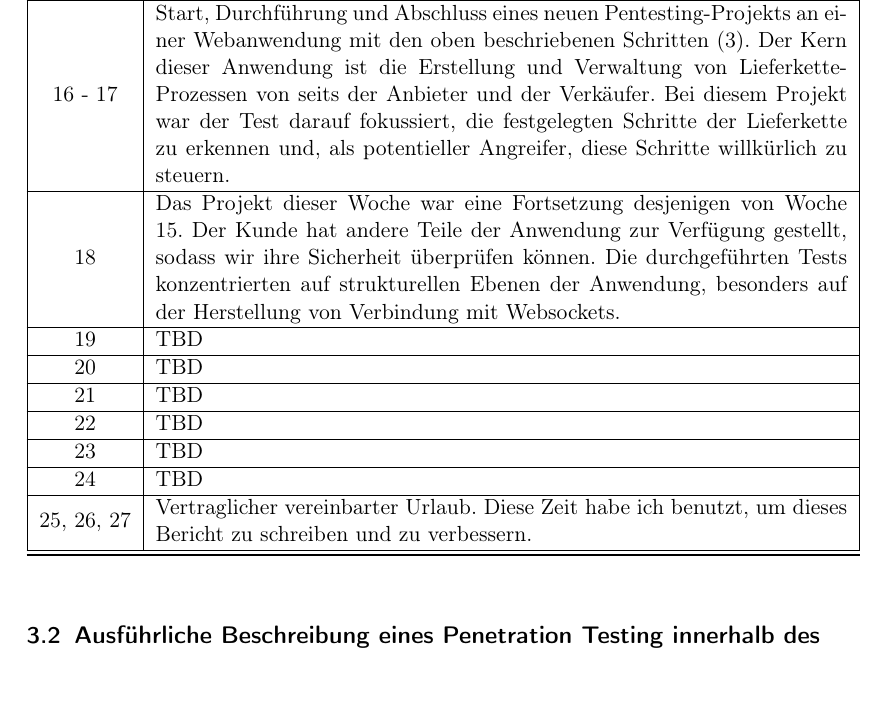
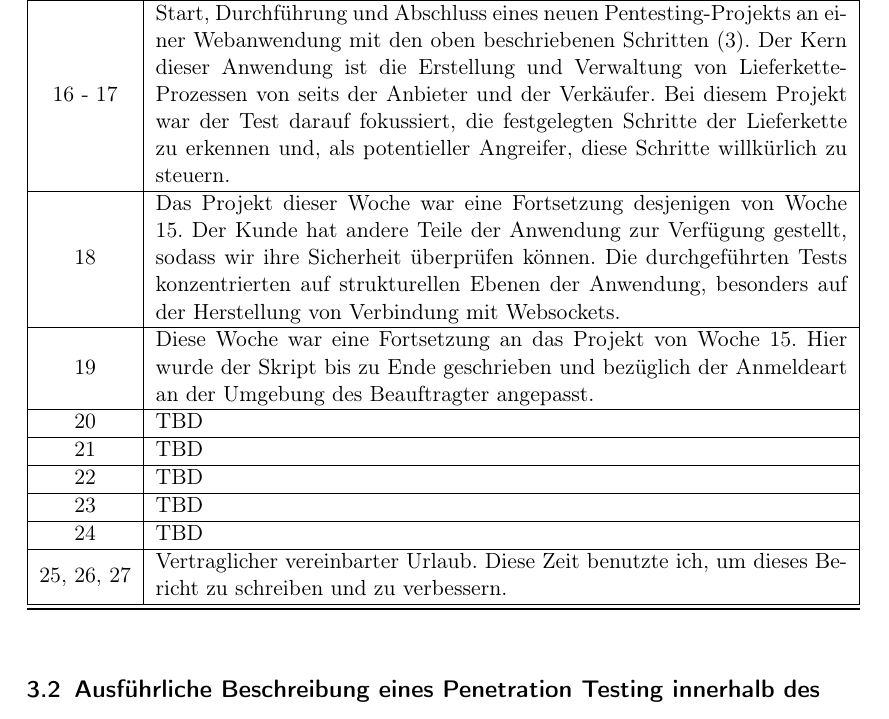
Before and after one commit to Bruno-Macedo/Praxisbericht_Bacherloarbeit, a LaTeX document (Praxissemester/0_praxis_main.tex, which reads Praxissemester/4_Durchfuehrung.tex): part of page 16 of 27, cut so that both start at the same text. Compiled offline with pdfLaTeX.

Commit message:
Woche 19

```diff
--- a/Praxissemester/4_Durchfuehrung.tex
+++ b/Praxissemester/4_Durchfuehrung.tex
@@ -81,7 +81,7 @@ Bei WALLSEC hat jedes Projekt  einen festgelegten Aufbau. Dieser kann in den fol
     18     &  Das Projekt dieser Woche war eine Fortsetzung desjenigen von Woche 15. Der Kunde hat andere Teile der Anwendung zur Verfügung gestellt, sodass wir ihre Sicherheit überprüfen können. Die durchgeführten Tests konzentrierten auf strukturellen Ebenen der Anwendung, besonders auf der Herstellung von Verbindung mit \glsplural{Websocket}. \\
     \hline
 
-    19     &  TBD \\
+    19     &  Diese Woche war eine Fortsetzung an das Projekt von Woche 15. Hier wurde der Skript bis zu Ende geschrieben und bezüglich der Anmeldeart an der Umgebung des Beauftragter angepasst. \\
     \hline
 
     20     &  TBD \\
@@ -104,7 +104,7 @@ Bei WALLSEC hat jedes Projekt  einen festgelegten Aufbau. Dieser kann in den fol
 
     \hline
 
-    25, 26, 27 &  Vertraglicher vereinbarter Urlaub. Diese Zeit habe ich benutzt, um dieses Bericht zu schreiben und zu verbessern. \\
+    25, 26, 27 &  Vertraglicher vereinbarter Urlaub. Diese Zeit benutzte ich, um dieses Bericht zu schreiben und zu verbessern. \\
 
     \hline
 
```
Also changed, not shown: Praxissemester/0_praxis_main.pdf.
